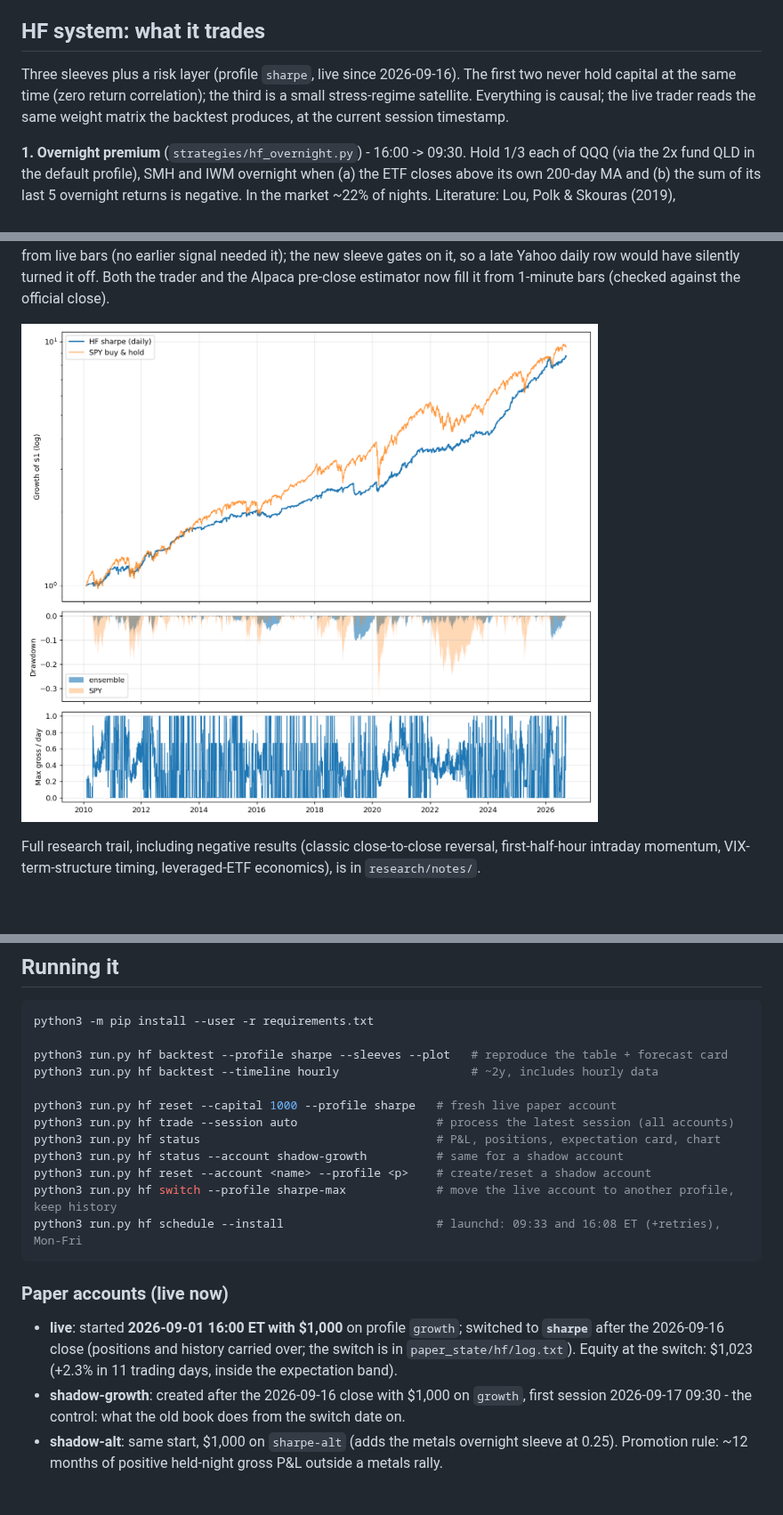
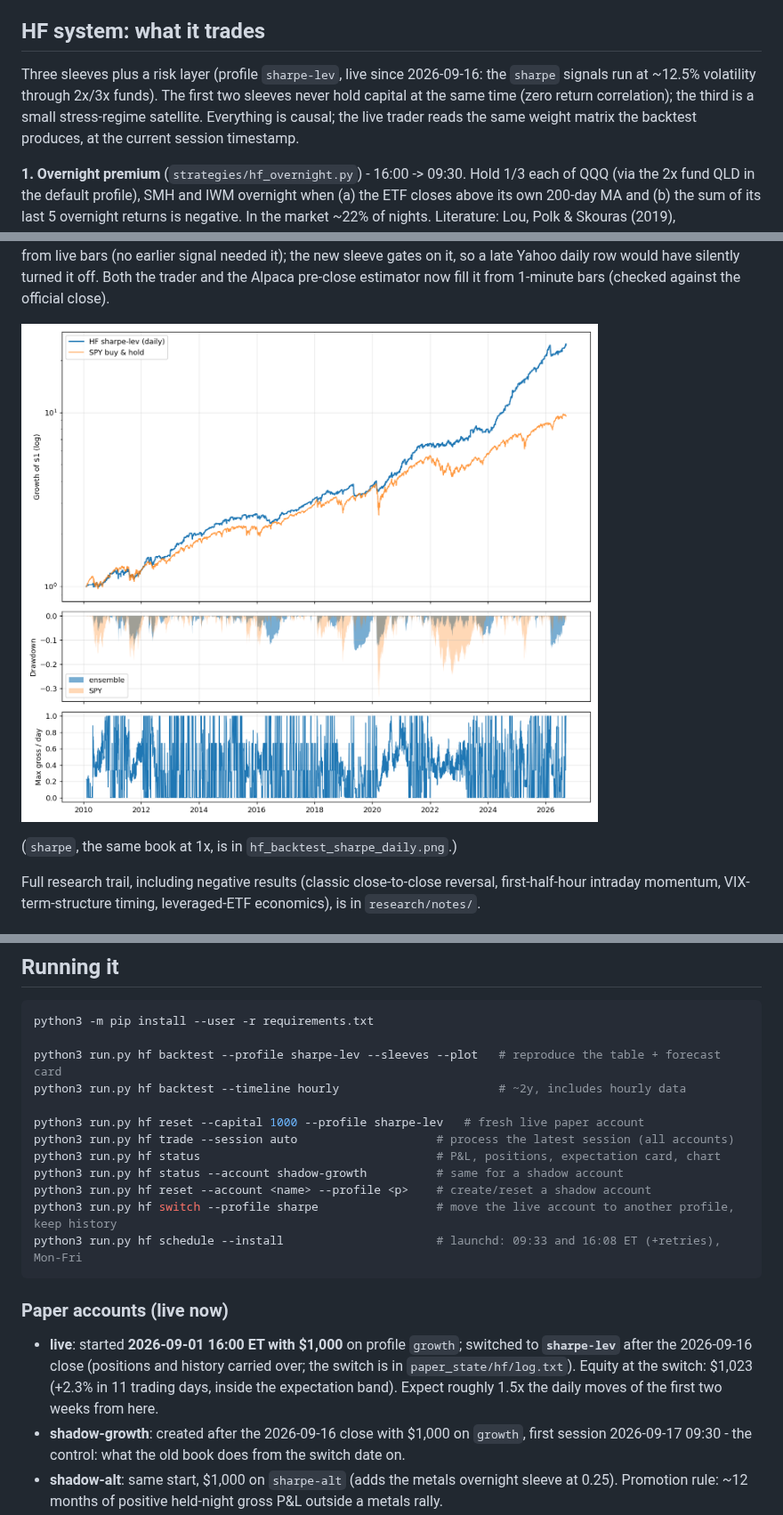
Before and after one commit to CSAyush/quantbot, a Markdown page: README.md, 3 parts joined by grey strips. Shown at 89% size. GitHub-like rendering; pictures changed too: hf_backtest_sharpe-lev_daily.png (added); blank space fills up the shorter version.

````diff
--- a/README.md
+++ b/README.md
@@ -19,11 +19,12 @@ live here:
 
 ## HF system: what it trades
 
-Three sleeves plus a risk layer (profile `sharpe`, live since 2026-09-16).
-The first two never hold capital at the same time (zero return correlation);
-the third is a small stress-regime satellite. Everything is causal; the live
-trader reads the same weight matrix the backtest produces, at the current
-session timestamp.
+Three sleeves plus a risk layer (profile `sharpe-lev`, live since
+2026-09-16: the `sharpe` signals run at ~12.5% volatility through 2x/3x
+funds). The first two sleeves never hold capital at the same time (zero
+return correlation); the third is a small stress-regime satellite. Everything
+is causal; the live trader reads the same weight matrix the backtest
+produces, at the current session timestamp.
 
 **1. Overnight premium** (`strategies/hf_overnight.py`) - 16:00 -> 09:30.
 Hold 1/3 each of QQQ (via the 2x fund QLD in the default profile), SMH and IWM
@@ -159,7 +218,9 @@ sleeve gates on it, so a late Yahoo daily row would have silently turned it
 off. Both the trader and the Alpaca pre-close estimator now fill it from
 1-minute bars (checked against the official close).
 
-![sharpe backtest](hf_backtest_sharpe_daily.png)
+![sharpe-lev backtest](hf_backtest_sharpe-lev_daily.png)
+
+(`sharpe`, the same book at 1x, is in `hf_backtest_sharpe_daily.png`.)
 
 Full research trail, including negative results (classic close-to-close
 reversal, first-half-hour intraday momentum, VIX-term-structure timing,
@@ -194,24 +255,25 @@ was done:
 ```bash
 python3 -m pip install --user -r requirements.txt
 
-python3 run.py hf backtest --profile sharpe --sleeves --plot   # reproduce the table + forecast card
-python3 run.py hf backtest --timeline hourly                   # ~2y, includes hourly data
+python3 run.py hf backtest --profile sharpe-lev --sleeves --plot   # reproduce the table + forecast card
+python3 run.py hf backtest --timeline hourly                       # ~2y, includes hourly data
 
-python3 run.py hf reset --capital 1000 --profile sharpe   # fresh live paper account
+python3 run.py hf reset --capital 1000 --profile sharpe-lev   # fresh live paper account
 python3 run.py hf trade --session auto                    # process the latest session (all accounts)
 python3 run.py hf status                                  # P&L, positions, expectation card, chart
 python3 run.py hf status --account shadow-growth          # same for a shadow account
 python3 run.py hf reset --account <name> --profile <p>    # create/reset a shadow account
-python3 run.py hf switch --profile sharpe-max             # move the live account to another profile, keep history
+python3 run.py hf switch --profile sharpe                 # move the live account to another profile, keep history
 python3 run.py hf schedule --install                      # launchd: 09:33 and 16:08 ET (+retries), Mon-Fri
 ```
 
 ### Paper accounts (live now)
 
 - **live**: started **2026-09-01 16:00 ET with $1,000** on profile `growth`;
-  switched to **`sharpe`** after the 2026-09-16 close (positions and history
-  carried over; the switch is in `paper_state/hf/log.txt`). Equity at the
-  switch: $1,023 (+2.3% in 11 trading days, inside the expectation band).
+  switched to **`sharpe-lev`** after the 2026-09-16 close (positions and
+  history carried over; the switch is in `paper_state/hf/log.txt`). Equity at
+  the switch: $1,023 (+2.3% in 11 trading days, inside the expectation band).
+  Expect roughly 1.5x the daily moves of the first two weeks from here.
 - **shadow-growth**: created after the 2026-09-16 close with $1,000 on
   `growth`, first session 2026-09-17 09:30 - the control: what the old book
   does from the switch date on.
````
Also changed, not shown: other parts of README.md (+79 -20 lines), 4 other files.
